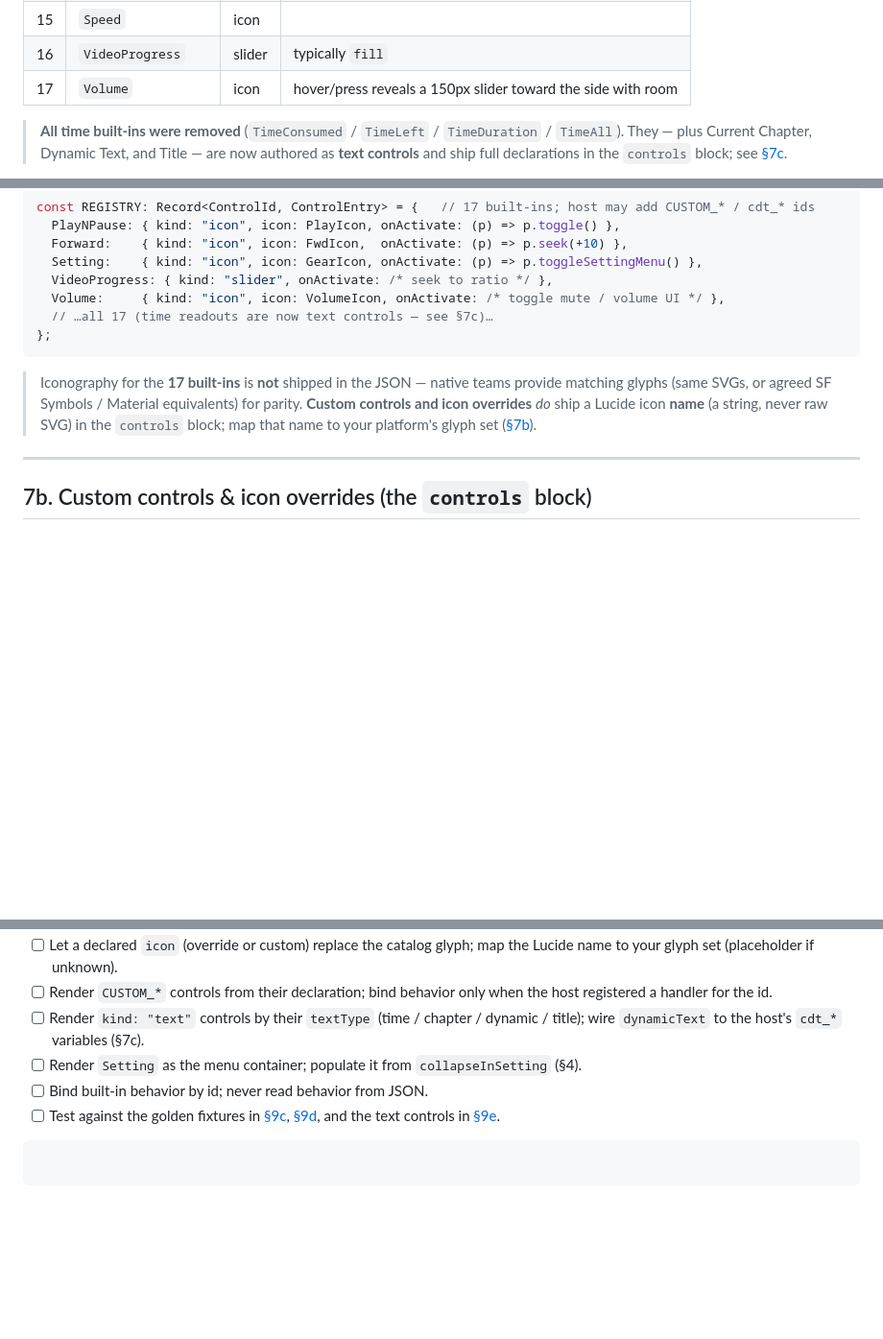
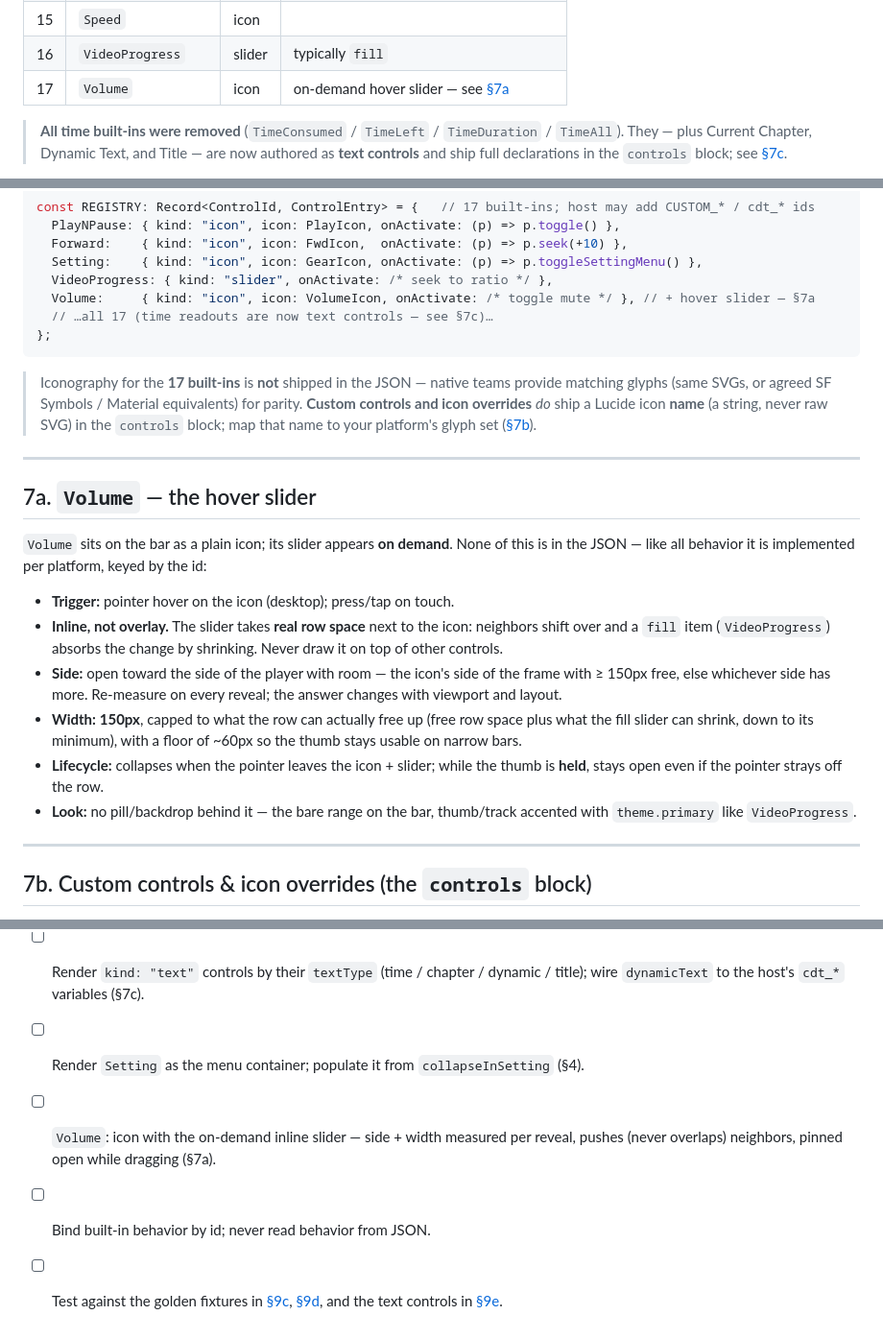
Before and after one commit to spurushottam13/player-studio, a Markdown page: PLAYER_IMPLEMENTATION.md, 3 parts joined by grey strips. Shown at 96% size. Rendered like a GitHub page; blank space fills up the shorter version.

````diff
--- a/PLAYER_IMPLEMENTATION.md
+++ b/PLAYER_IMPLEMENTATION.md
@@ -346,7 +346,7 @@ simply not rendered (no explicit "hidden" flag).
 | 14  | `Setting`          | icon   | menu container — auto-managed (see [§4](#4-collapse-in-setting)) |
 | 15  | `Speed`            | icon   |                                                                  |
 | 16  | `VideoProgress`    | slider | typically `fill`                                                 |
-| 17  | `Volume`           | icon   | hover/press reveals a 150px slider toward the side with room     |
+| 17  | `Volume`           | icon   | on-demand hover slider — see [§7a](#7a-volume--the-hover-slider) |
 
 > **All time built-ins were removed** (`TimeConsumed` / `TimeLeft` / `TimeDuration`
 > / `TimeAll`). They — plus Current Chapter, Dynamic Text, and Title — are now
@@ -389,7 +389,7 @@ const REGISTRY: Record<ControlId, ControlEntry> = {   // 17 built-ins; host may
   Forward:    { kind: "icon", icon: FwdIcon,  onActivate: (p) => p.seek(+10) },
   Setting:    { kind: "icon", icon: GearIcon, onActivate: (p) => p.toggleSettingMenu() },
   VideoProgress: { kind: "slider", onActivate: /* seek to ratio */ },
-  Volume:     { kind: "icon", icon: VolumeIcon, onActivate: /* toggle mute / volume UI */ },
+  Volume:     { kind: "icon", icon: VolumeIcon, onActivate: /* toggle mute */ }, // + hover slider — §7a
   // …all 17 (time readouts are now text controls — see §7c)…
 };
 ```
@@ -399,6 +399,29 @@ const REGISTRY: Record<ControlId, ControlEntry> = {   // 17 built-ins; host may
 > equivalents) for parity. **Custom controls and icon overrides** _do_ ship a
 > Lucide icon **name** (a string, never raw SVG) in the `controls` block; map that
 > name to your platform's glyph set ([§7b](#7b-custom-controls--icon-overrides-the-controls-block)).
+
+---
+
+## 7a. `Volume` — the hover slider
+
+`Volume` sits on the bar as a plain icon; its slider appears **on demand**. None
+of this is in the JSON — like all behavior it is implemented per platform,
+keyed by the id:
+
+- **Trigger:** pointer hover on the icon (desktop); press/tap on touch.
+- **Inline, not overlay.** The slider takes **real row space** next to the icon:
+  neighbors shift over and a `fill` item (`VideoProgress`) absorbs the change by
+  shrinking. Never draw it on top of other controls.
+- **Side:** open toward the side of the player with room — the icon's side of
+  the frame with ≥ 150px free, else whichever side has more. Re-measure on
+  every reveal; the answer changes with viewport and layout.
+- **Width:** **150px**, capped to what the row can actually free up (free row
+  space plus what the fill slider can shrink, down to its minimum), with a
+  floor of ~60px so the thumb stays usable on narrow bars.
+- **Lifecycle:** collapses when the pointer leaves the icon + slider; while the
+  thumb is **held**, stays open even if the pointer strays off the row.
+- **Look:** no pill/backdrop behind it — the bare range on the bar, thumb/track
+  accented with `theme.primary` like `VideoProgress`.
 
 ---
 
@@ -909,9 +932,6 @@ fallback above.
 - [ ] Render `CUSTOM_*` controls from their declaration; bind behavior only when the host registered a handler for the id.
 - [ ] Render `kind: "text"` controls by their `textType` (time / chapter / dynamic / title); wire `dynamicText` to the host's `cdt_*` variables (§7c).
 - [ ] Render `Setting` as the menu container; populate it from `collapseInSetting` (§4).
+- [ ] `Volume`: icon with the on-demand inline slider — side + width measured per reveal, pushes (never overlaps) neighbors, pinned open while dragging (§7a).
 - [ ] Bind built-in behavior by id; never read behavior from JSON.
 - [ ] Test against the golden fixtures in [§9c](#9c-full-document-the-canonical-fixture), [§9d](#9d-with-a-custom-control--an-icon-override), and the text controls in [§9e](#9e-with-text-controls-time-all--dynamic-text).
-
-```
-
-```
````
Also changed, not shown: DASHBOARD_IMPLEMENTATION.md (+25 -4 lines).
